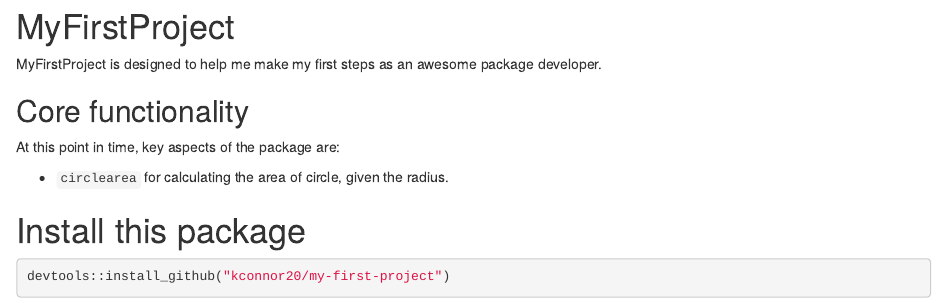
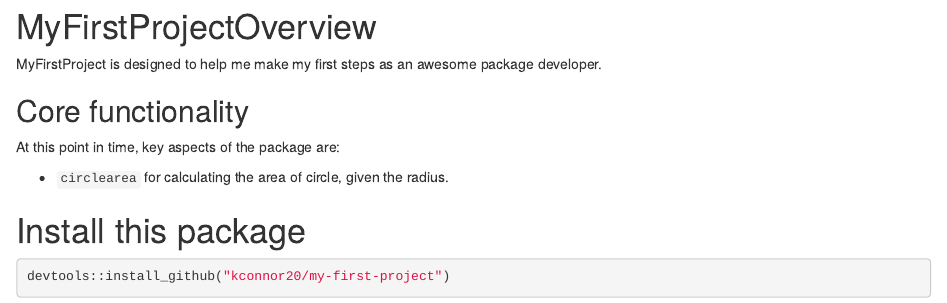
Before and after one commit to kconnor20/my-first-project, an R Markdown document (README.Rmd): the page in a window 1100 px wide, from its top. Rendered offline with R 4.5, knitr and Pandoc, with nearby package versions; badge pictures from the web are left out.

Commit message:
:pencil: minor update

```diff
--- a/README.Rmd
+++ b/README.Rmd
@@ -1,4 +1,4 @@
-# MyFirstProject
+# MyFirstProjectOverview
 [![Build Status](https://travis-ci.org/kconnor20/my-first-project.svg?branch=master)](https://travis-ci.org/kconnor20/my-first-project)
 
 MyFirstProject is designed to help me make my first steps as an awesome package developer.
```
